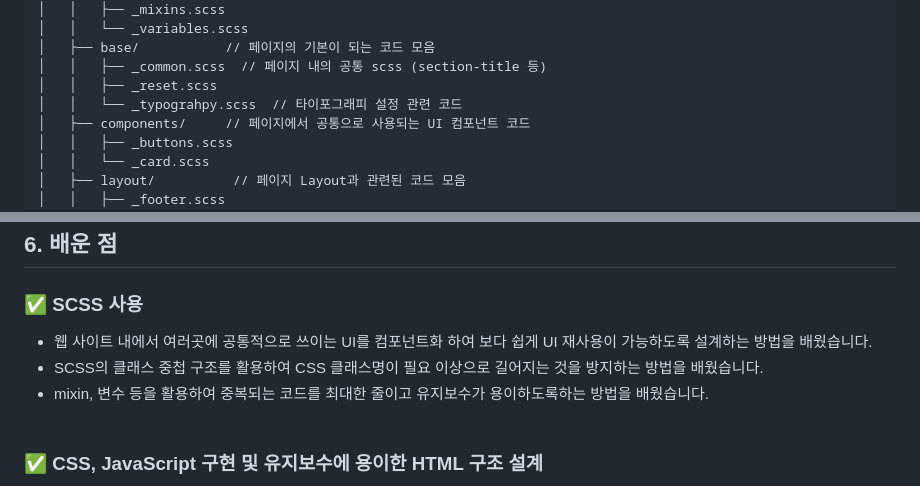
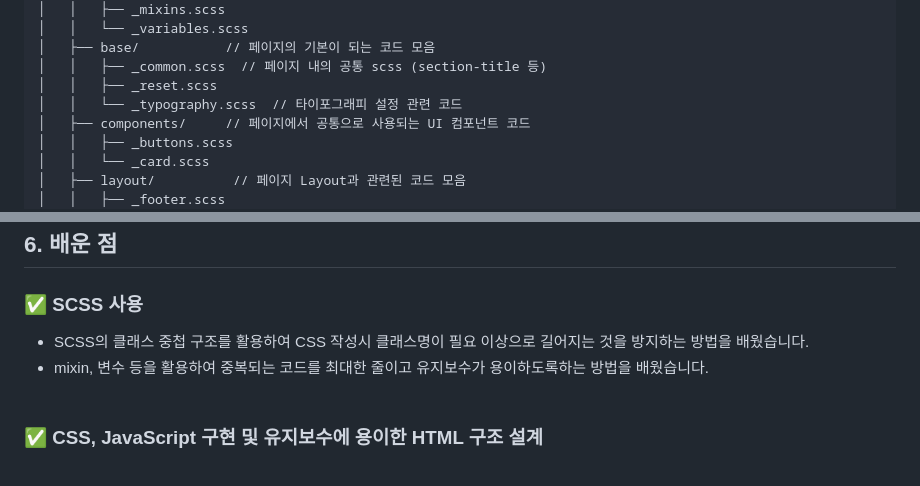
Before and after one commit to khye97/Recipe-Universe, a Markdown page: README.md, 2 parts joined by grey strips. Rendered like a GitHub page.

Commit message:
README.md 내용 및 오타 수정

```diff
--- a/README.md
+++ b/README.md
@@ -207,7 +207,7 @@ RECIPE-UNIVERSE/
 │   ├── base/           // 페이지의 기본이 되는 코드 모음
 │   │   ├── _common.scss  // 페이지 내의 공통 scss (section-title 등)
 │   │   ├── _reset.scss
-│   │   └── _typograhpy.scss  // 타이포그래피 설정 관련 코드
+│   │   └── _typography.scss  // 타이포그래피 설정 관련 코드
 │   ├── components/     // 페이지에서 공통으로 사용되는 UI 컴포넌트 코드
 │   │   ├── _buttons.scss
 │   │   └── _card.scss
@@ -252,8 +252,7 @@ RECIPE-UNIVERSE/
 
 ### ✅ SCSS 사용
 
-- 웹 사이트 내에서 여러곳에 공통적으로 쓰이는 UI를 컴포넌트화 하여 보다 쉽게 UI 재사용이 가능하도록 설계하는 방법을 배웠습니다.
-- SCSS의 클래스 중첩 구조를 활용하여 CSS 클래스명이 필요 이상으로 길어지는 것을 방지하는 방법을 배웠습니다.
+- SCSS의 클래스 중첩 구조를 활용하여 CSS 작성시 클래스명이 필요 이상으로 길어지는 것을 방지하는 방법을 배웠습니다.
 - mixin, 변수 등을 활용하여 중복되는 코드를 최대한 줄이고 유지보수가 용이하도록하는 방법을 배웠습니다.
   <br><br>
 
```
